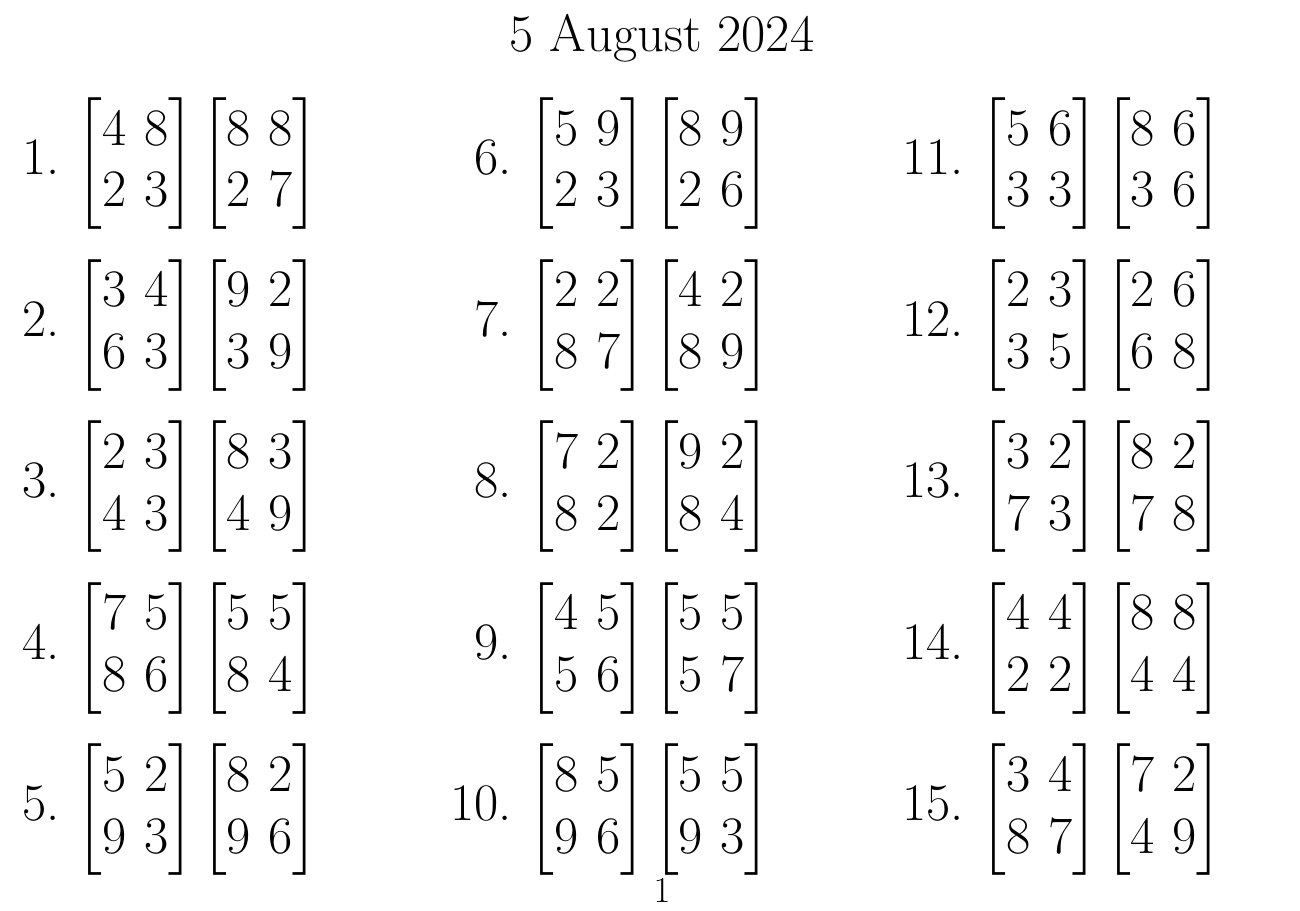
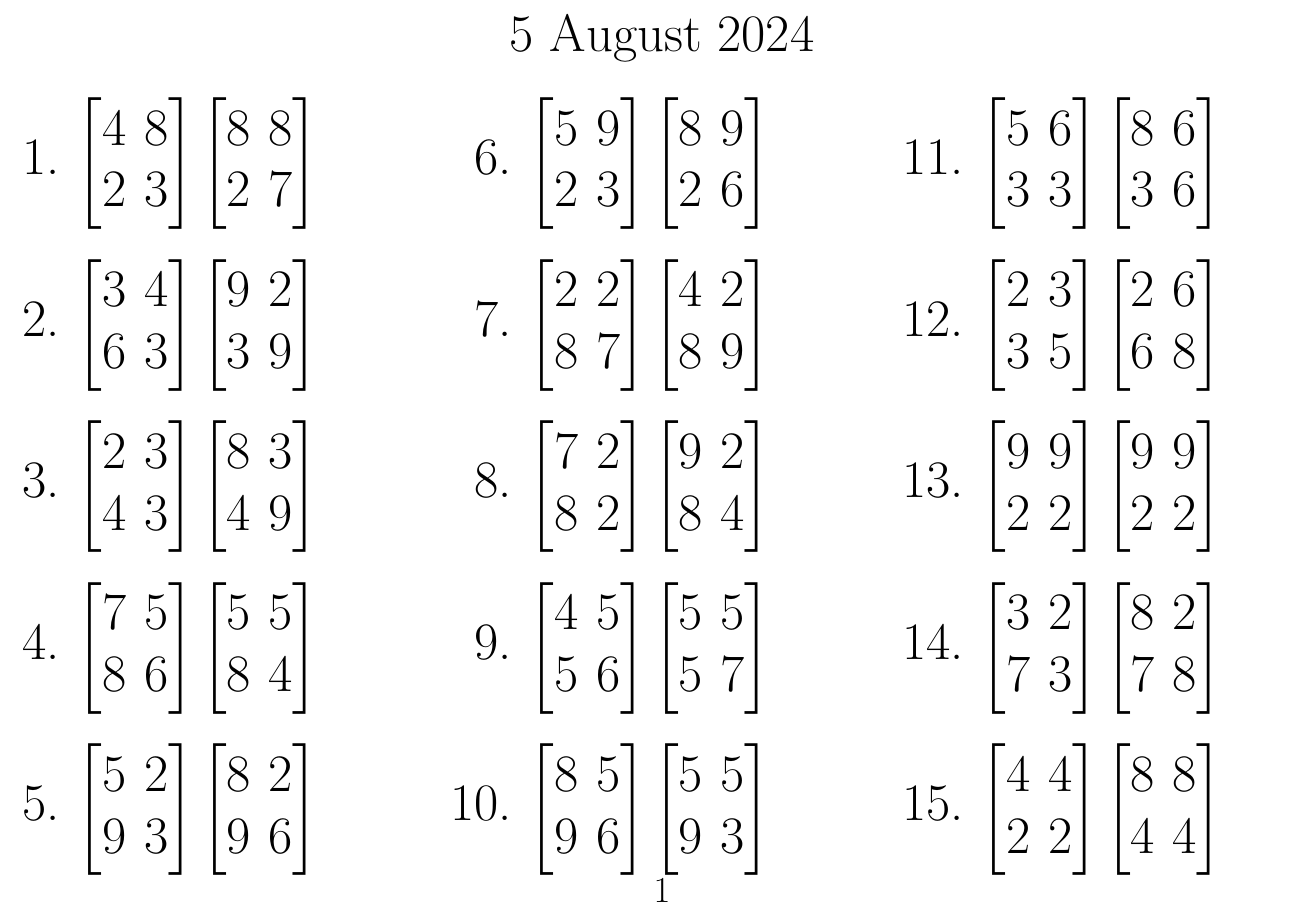
Before and after one commit to prowlett/matrices-meme, a LaTeX document (worksheet-sm.tex): part of the page, cut so that both start at the same text. Compiled offline with pdfLaTeX.

Commit message:
Threw in one squared result into the worksheet social media graphic

```diff
--- a/worksheet-sm.tex
+++ b/worksheet-sm.tex
@@ -102,6 +102,13 @@
                         6 & 8
                     \end{bmatrix}\)
                 \item \(\begin{bmatrix}
+                        9 & 9\\
+                        2 & 2
+                    \end{bmatrix}\begin{bmatrix}
+                        9 & 9\\
+                        2 & 2
+                    \end{bmatrix}\)
+                \item \(\begin{bmatrix}
                         3 & 2\\
                         7 & 3
                     \end{bmatrix}\begin{bmatrix}
@@ -115,13 +122,6 @@
                         8 & 8\\
                         4 & 4
                     \end{bmatrix}\)
-                \item \(\begin{bmatrix}
-                        3 & 4\\
-                        8 & 7
-                    \end{bmatrix}\begin{bmatrix}
-                        7 & 2\\
-                        4 & 9
-                    \end{bmatrix}\)
 
             \end{enumerate}
         \end{multicols}
```
Also changed, not shown: worksheet-sm.pdf, worksheet-sm.png.
